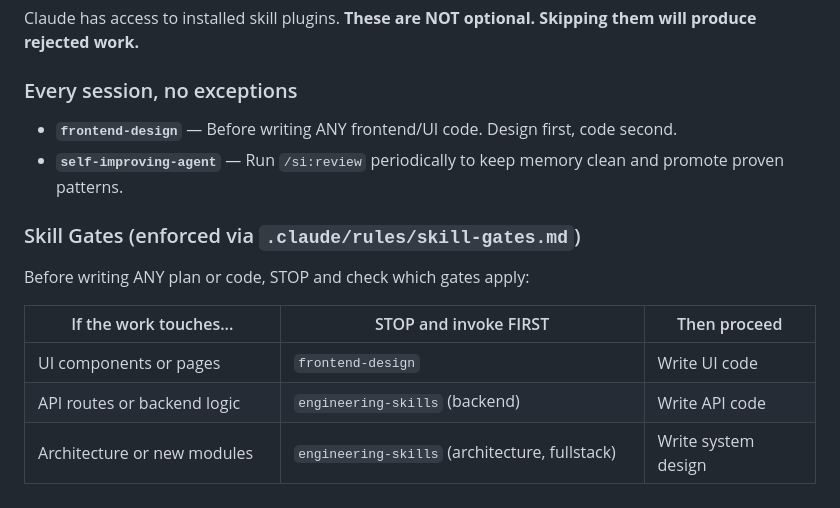
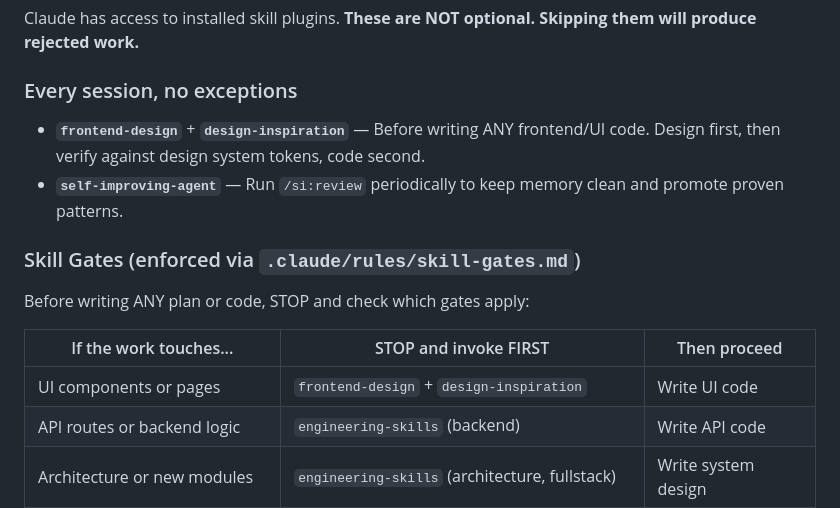
Before and after one commit to RSNE-code/inventory-app, a Markdown page: CLAUDE.md, the part around the change. Rendered like a GitHub page.

Commit message:
chore: Add design-inspiration skill to UI skill gates
Now required alongside frontend-design for ALL UI work. frontend-design
provides creative direction, design-inspiration enforces design system
consistency (spacing, typography, tokens).

Co-Authored-By: Claude Opus 4.6 (1M context) <noreply@anthropic.com>

```diff
--- a/CLAUDE.md
+++ b/CLAUDE.md
@@ -5,7 +5,7 @@
 Claude has access to installed skill plugins. **These are NOT optional. Skipping them will produce rejected work.**
 
 ### Every session, no exceptions
-- **`frontend-design`** — Before writing ANY frontend/UI code. Design first, code second.
+- **`frontend-design`** + **`design-inspiration`** — Before writing ANY frontend/UI code. Design first, then verify against design system tokens, code second.
 - **`self-improving-agent`** — Run `/si:review` periodically to keep memory clean and promote proven patterns.
 
 ### Skill Gates (enforced via `.claude/rules/skill-gates.md`)
@@ -14,7 +14,7 @@ Before writing ANY plan or code, STOP and check which gates apply:
 
 | If the work touches... | STOP and invoke FIRST | Then proceed |
 |------------------------|----------------------|--------------|
-| UI components or pages | `frontend-design` | Write UI code |
+| UI components or pages | `frontend-design` + `design-inspiration` | Write UI code |
 | API routes or backend logic | `engineering-skills` (backend) | Write API code |
 | Architecture or new modules | `engineering-skills` (architecture, fullstack) | Write system design |
 | Database schema or migrations | `engineering-advanced-skills` (database design) | Write schema changes |
```
Also changed, not shown: .claude/rules/skill-gates.md (+1 -1 lines).
